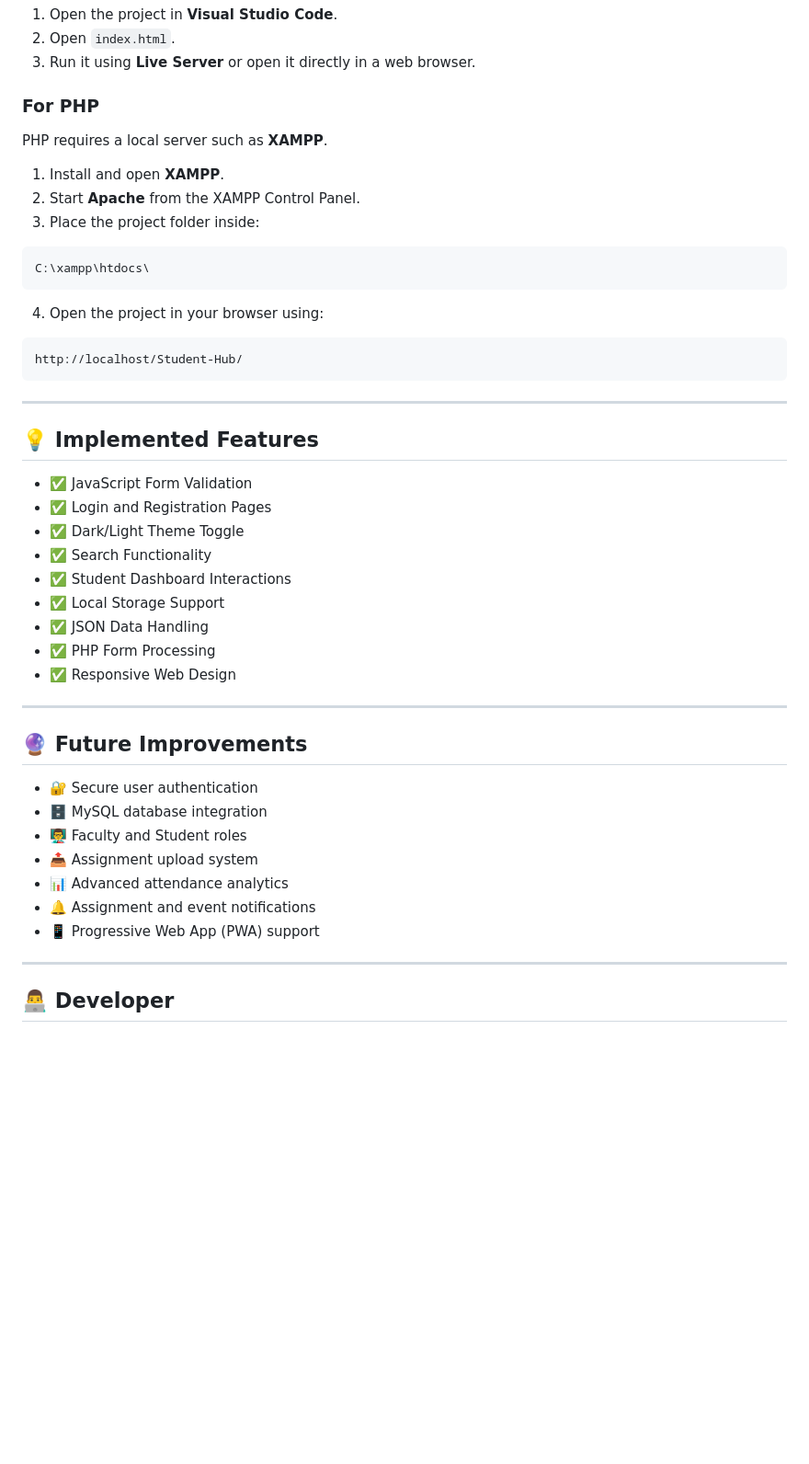
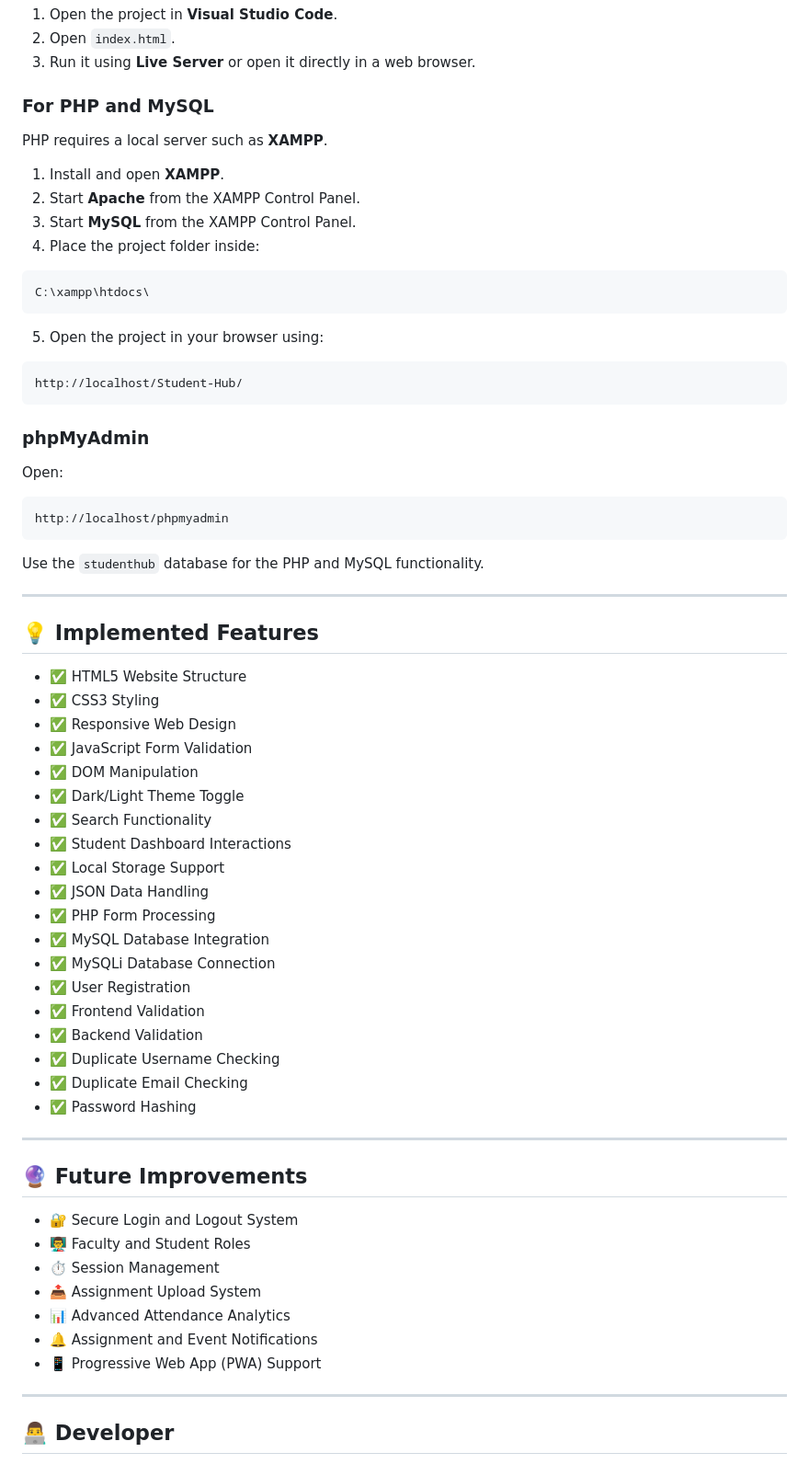
Before and after one commit to AD-9218/Student-Hub, a Markdown page: README.md, the part around one of its changes. Shown at 92% size. Drawn GitHub-style; blank space fills up the shorter version.

````diff
--- a/README.md
+++ b/README.md
@@ -84,49 +177,70 @@ Used for server-side operations such as:
 2. Open `index.html`.
 3. Run it using **Live Server** or open it directly in a web browser.
 
-### For PHP
+### For PHP and MySQL
 
 PHP requires a local server such as **XAMPP**.
 
 1. Install and open **XAMPP**.
 2. Start **Apache** from the XAMPP Control Panel.
-3. Place the project folder inside:
+3. Start **MySQL** from the XAMPP Control Panel.
+4. Place the project folder inside:
 
 ```text
 C:\xampp\htdocs\
 ```
 
-4. Open the project in your browser using:
+5. Open the project in your browser using:
 
 ```text
 http://localhost/Student-Hub/
 ```
 
+### phpMyAdmin
+
+Open:
+
+```text
+http://localhost/phpmyadmin
+```
+
+Use the `studenthub` database for the PHP and MySQL functionality.
+
 ---
 
 ## 💡 Implemented Features
 
+* ✅ HTML5 Website Structure
+* ✅ CSS3 Styling
+* ✅ Responsive Web Design
 * ✅ JavaScript Form Validation
-* ✅ Login and Registration Pages
+* ✅ DOM Manipulation
 * ✅ Dark/Light Theme Toggle
 * ✅ Search Functionality
 * ✅ Student Dashboard Interactions
 * ✅ Local Storage Support
 * ✅ JSON Data Handling
 * ✅ PHP Form Processing
-* ✅ Responsive Web Design
+* ✅ MySQL Database Integration
+* ✅ MySQLi Database Connection
+* ✅ User Registration
+* ✅ Frontend Validation
+* ✅ Backend Validation
+* ✅ Duplicate Username Checking
+* ✅ Duplicate Email Checking
+* ✅ Password Hashing
 
 ---
 
 ## 🔮 Future Improvements
 
-* 🔐 Secure user authentication
-* 🗄️ MySQL database integration
-* 👨‍🏫 Faculty and Student roles
-* 📤 Assignment upload system
-* 📊 Advanced attendance analytics
-* 🔔 Assignment and event notifications
-* 📱 Progressive Web App (PWA) support
+* 🔐 Secure Login and Logout System
+* 👨‍🏫 Faculty and Student Roles
+* ⏱️ Session Management
+* 📤 Assignment Upload System
+* 📊 Advanced Attendance Analytics
+* 🔔 Assignment and Event Notifications
+* 📱 Progressive Web App (PWA) Support
 
 ---
 
````
Also changed, not shown: other parts of README.md (+102 -7 lines).
